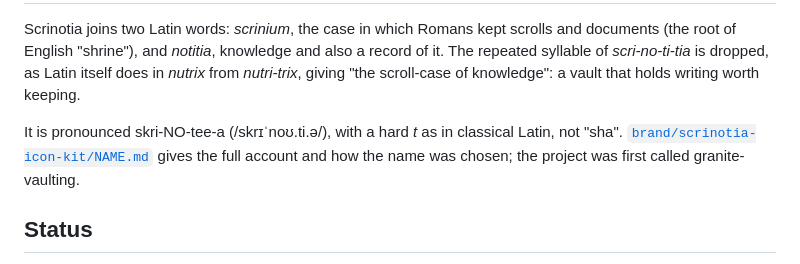
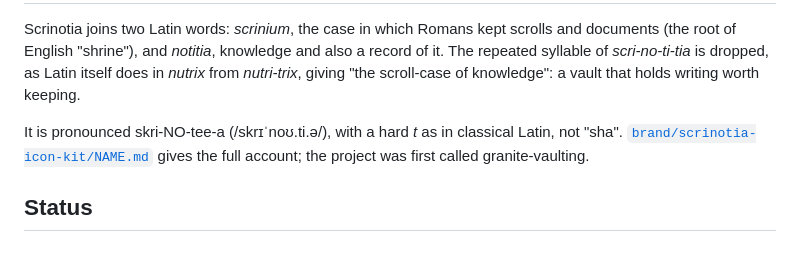
Before and after one commit to ParkviewLab/scrinotia, a Markdown page: README.md, the part around the change. Rendered like a GitHub page.

Commit message:
docs: trim the name note
Co-Authored-By: Claude Opus 5.5 <noreply@anthropic.com>

```diff
--- a/README.md
+++ b/README.md
@@ -8,7 +8,7 @@ An independent, local-first Markdown notes client for macOS and Ubuntu. It opens
 
 Scrinotia joins two Latin words: *scrinium*, the case in which Romans kept scrolls and documents (the root of English "shrine"), and *notitia*, knowledge and also a record of it. The repeated syllable of *scri-no-ti-tia* is dropped, as Latin itself does in *nutrix* from *nutri-trix*, giving "the scroll-case of knowledge": a vault that holds writing worth keeping.
 
-It is pronounced skri-NO-tee-a (/skrɪˈnoʊ.ti.ə/), with a hard *t* as in classical Latin, not "sha". [`brand/scrinotia-icon-kit/NAME.md`](brand/scrinotia-icon-kit/NAME.md) gives the full account and how the name was chosen; the project was first called granite-vaulting.
+It is pronounced skri-NO-tee-a (/skrɪˈnoʊ.ti.ə/), with a hard *t* as in classical Latin, not "sha". [`brand/scrinotia-icon-kit/NAME.md`](brand/scrinotia-icon-kit/NAME.md) gives the full account; the project was first called granite-vaulting.
 
 ## Status
 
```
Also changed, not shown: brand/scrinotia-icon-kit/NAME.md (+2 -18 lines).
